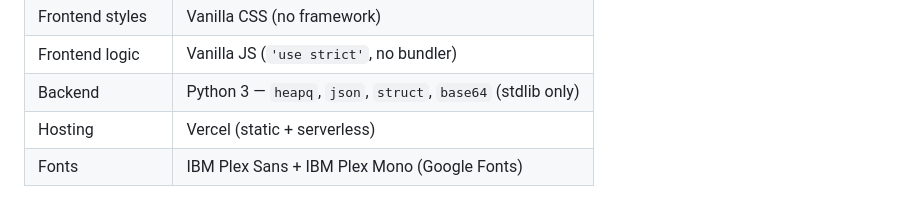
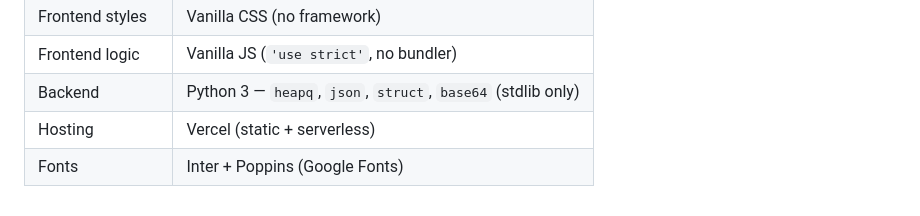
Before and after one commit to Krish7-hub/File_Compressor, a Markdown page: README.md, the part around the change. Rendered like a GitHub page.

Commit message:
docs: update font references to Inter + Poppins

```diff
--- a/README.md
+++ b/README.md
@@ -249,4 +249,4 @@ Then open `http://localhost:3000`.
 | Frontend logic | Vanilla JS (`'use strict'`, no bundler) |
 | Backend | Python 3 — `heapq`, `json`, `struct`, `base64` (stdlib only) |
 | Hosting | Vercel (static + serverless) |
-| Fonts | IBM Plex Sans + IBM Plex Mono (Google Fonts) |
+| Fonts | Inter + Poppins (Google Fonts) |
```
